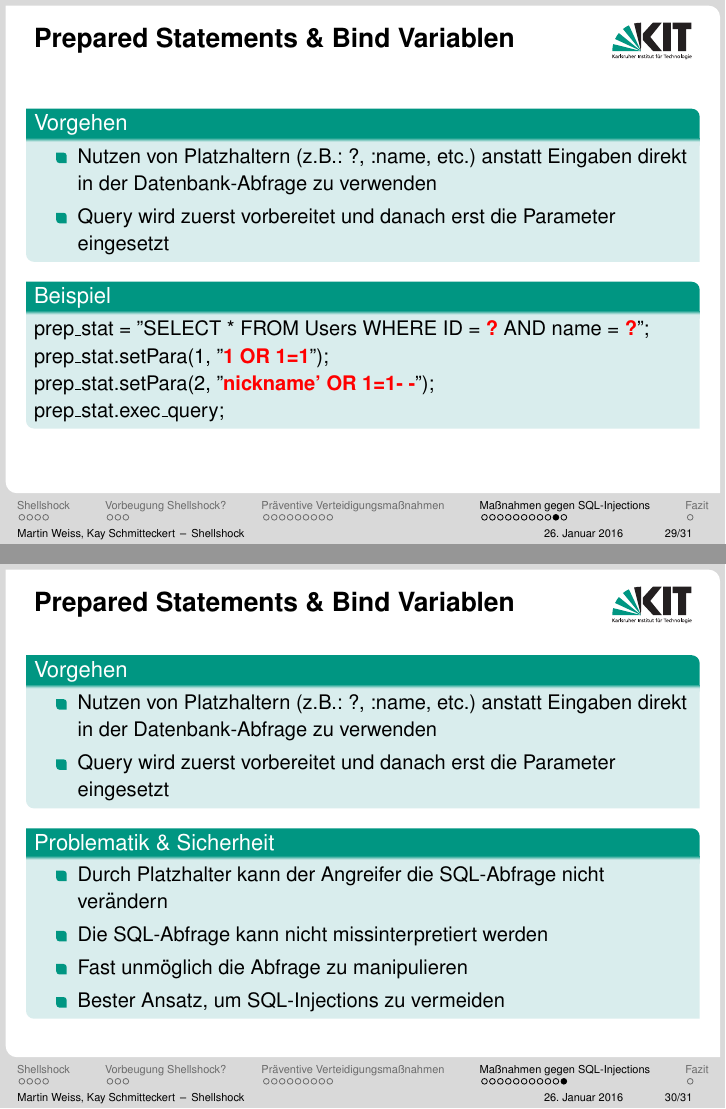
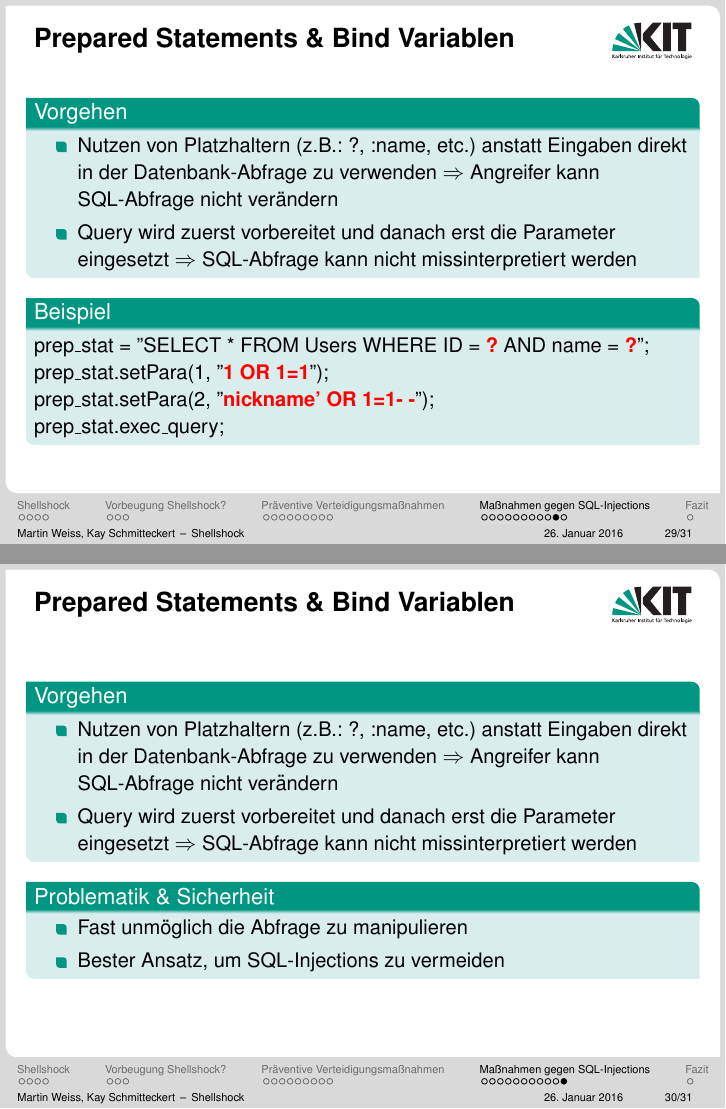
Before and after one commit to kay-es/Shellshock, LaTeX slides (presentation_shellshock_proseminar.tex, which reads sections/solutions_sql_injections.tex): pages 29 and 30 of 31, joined at a grey line. Compiled offline with pdfLaTeX.

Commit message:
displacements

```diff
--- a/sections/solutions_sql_injections.tex
+++ b/sections/solutions_sql_injections.tex
@@ -129,8 +129,10 @@
 \begin{frame}{Prepared Statements \& Bind Variablen}
 \begin{block}{Vorgehen}
 \begin{itemize}[<+->]
-\item Nutzen von Platzhaltern (z.B.: ?, :name, etc.) anstatt Eingaben direkt in der Datenbank-Abfrage zu verwenden
-\item Query wird zuerst vorbereitet und danach erst die Parameter eingesetzt
+	\item Nutzen von Platzhaltern (z.B.: ?, :name, etc.) anstatt Eingaben direkt in der Datenbank-Abfrage zu verwenden $\Rightarrow$ Angreifer kann SQL-Abfrage nicht verändern
+
+	\item Query wird zuerst vorbereitet und danach erst die Parameter eingesetzt $\Rightarrow$ SQL-Abfrage kann nicht missinterpretiert werden
+
 \end{itemize}
 \end{block}
 \begin{block}{Beispiel}
@@ -144,14 +146,13 @@ prep\_stat.exec\_query;
 \begin{frame}{Prepared Statements \& Bind Variablen}
 \begin{block}{Vorgehen}
 \begin{itemize}
-\item Nutzen von Platzhaltern (z.B.: ?, :name, etc.) anstatt Eingaben direkt in der Datenbank-Abfrage zu verwenden
-\item Query wird zuerst vorbereitet und danach erst die Parameter eingesetzt
+	\item Nutzen von Platzhaltern (z.B.: ?, :name, etc.) anstatt Eingaben direkt in der Datenbank-Abfrage zu verwenden $\Rightarrow$ Angreifer kann SQL-Abfrage nicht verändern
+
+	\item Query wird zuerst vorbereitet und danach erst die Parameter eingesetzt $\Rightarrow$ SQL-Abfrage kann nicht missinterpretiert werden
 \end{itemize}
 \end{block}
 \begin{block}{Problematik \& Sicherheit}
 \begin{itemize}[<+->]
-	\item Durch Platzhalter kann der Angreifer die SQL-Abfrage nicht verändern
-	\item Die SQL-Abfrage kann nicht missinterpretiert werden
 	\item Fast unmöglich die Abfrage zu manipulieren
 	\item Bester Ansatz, um SQL-Injections zu vermeiden
 \end{itemize}
```
Also changed, not shown: presentation_shellshock_proseminar.tex (+4 -3 lines), sections/preventive_methods.tex (+4 -4 lines), sections/solutions_sql_injections.tex (2 more changed lines).
